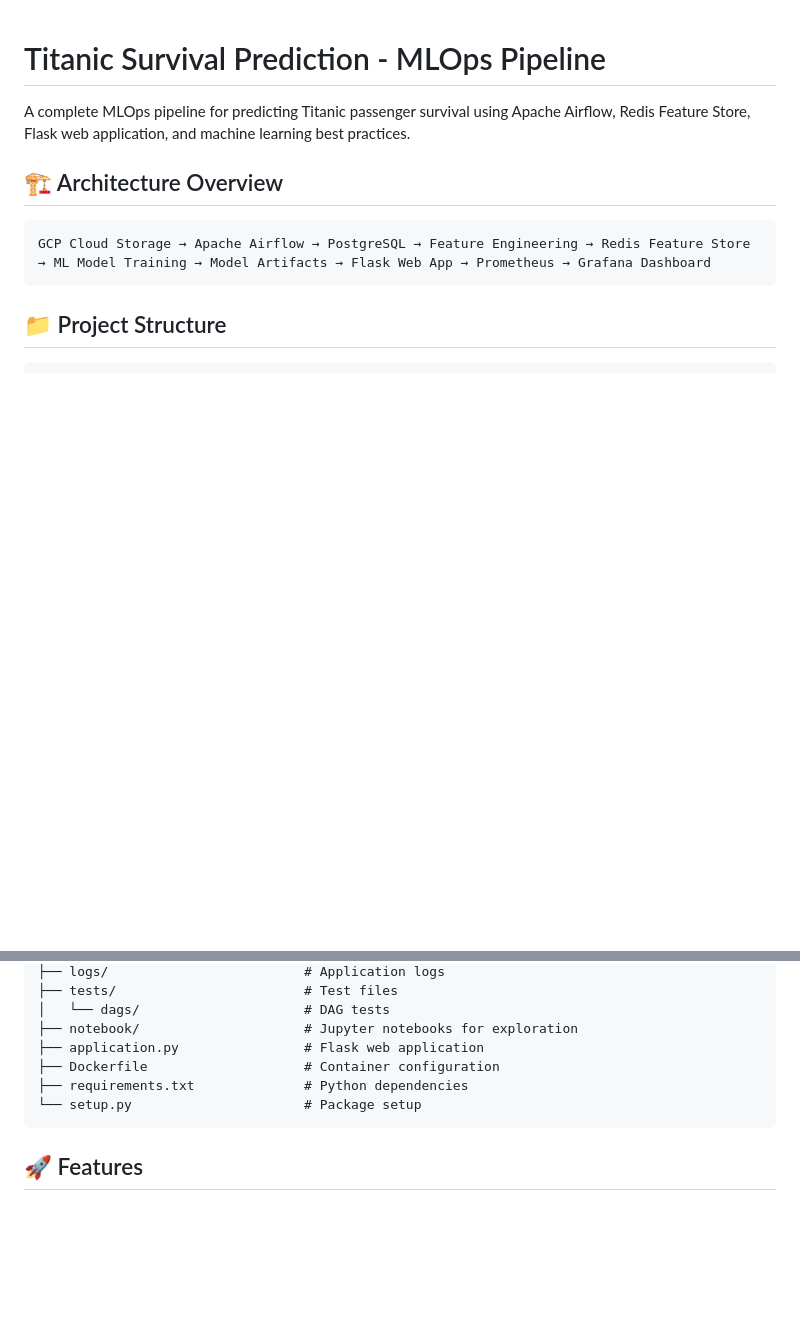
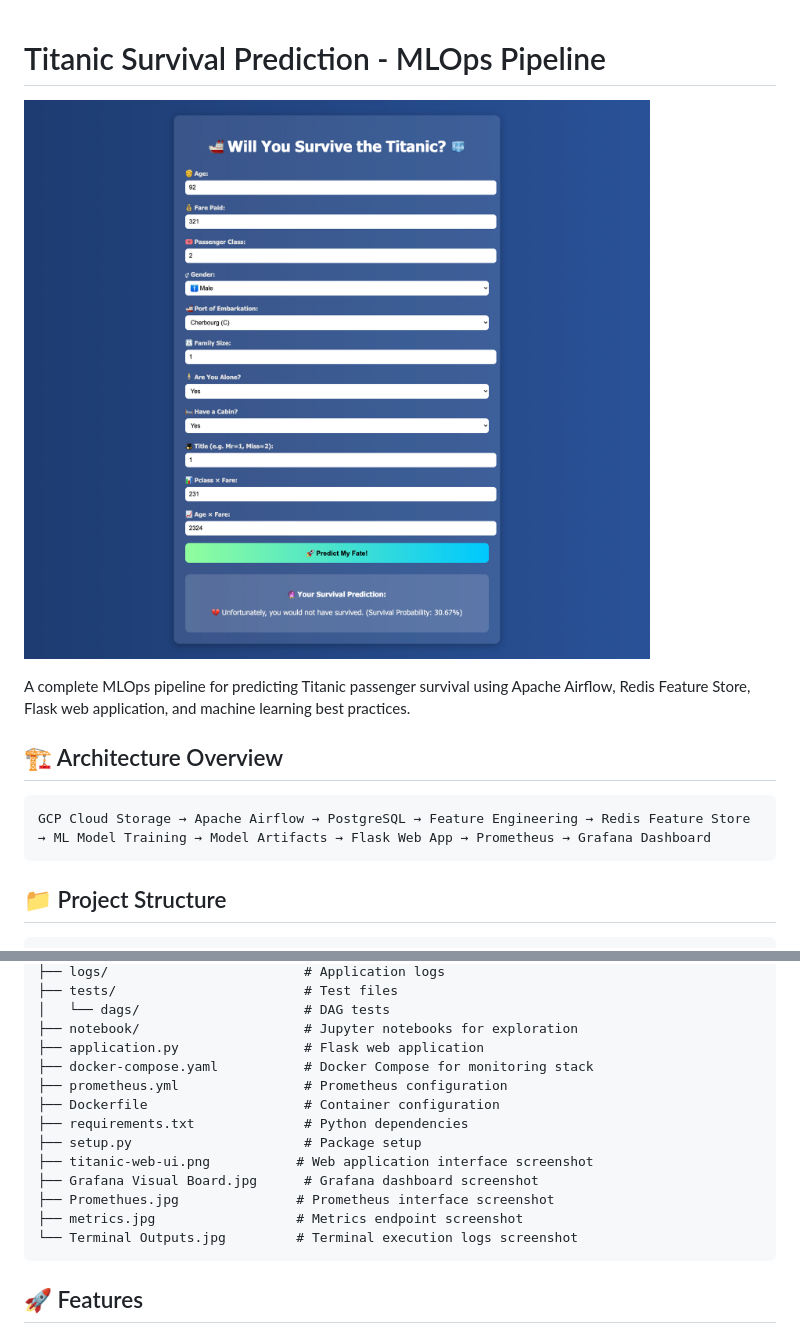
Before and after one commit to AbulFaizBangi/MLOps_Titanic-Survival-Project, a Markdown page: README.md, 2 parts joined by grey strips. GitHub-like rendering; blank space fills up the shorter version.

````diff
--- a/README.md
+++ b/README.md
@@ -1,4 +1,6 @@
 # Titanic Survival Prediction - MLOps Pipeline
+
+![Titanic Web UI](titanic-web-ui.png)
 
 A complete MLOps pipeline for predicting Titanic passenger survival using Apache Airflow, Redis Feature Store, Flask web application, and machine learning best practices.
 
@@ -37,9 +39,16 @@ Titanic_Survival/
 │   └── dags/                     # DAG tests
 ├── notebook/                     # Jupyter notebooks for exploration
 ├── application.py                # Flask web application
+├── docker-compose.yaml           # Docker Compose for monitoring stack
+├── prometheus.yml                # Prometheus configuration
 ├── Dockerfile                    # Container configuration
 ├── requirements.txt              # Python dependencies
-└── setup.py                      # Package setup
+├── setup.py                      # Package setup
+├── titanic-web-ui.png           # Web application interface screenshot
+├── Grafana Visual Board.jpg      # Grafana dashboard screenshot
+├── Promethues.jpg               # Prometheus interface screenshot
+├── metrics.jpg                  # Metrics endpoint screenshot
+└── Terminal Outputs.jpg         # Terminal execution logs screenshot
 ```
 
 ## 🚀 Features
````
